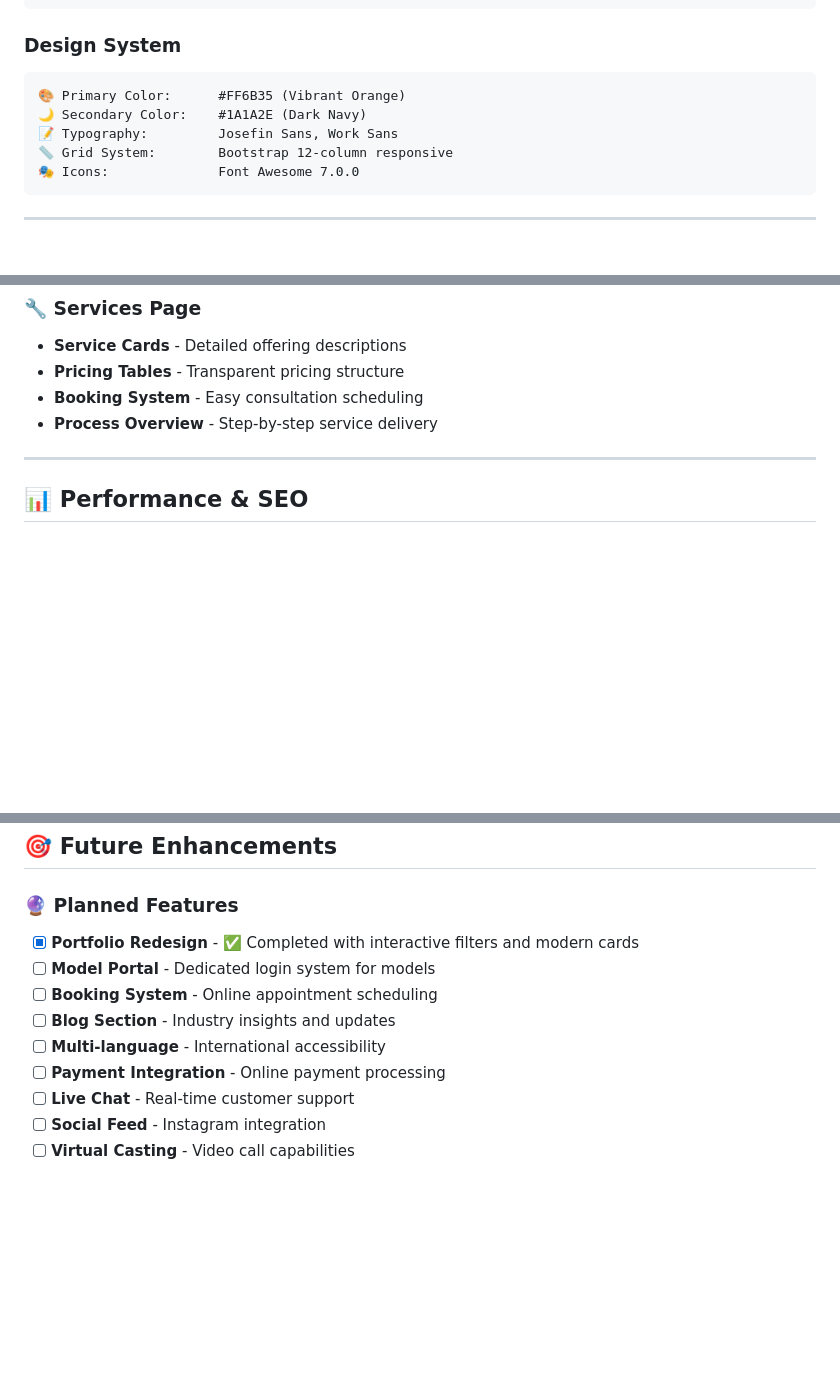
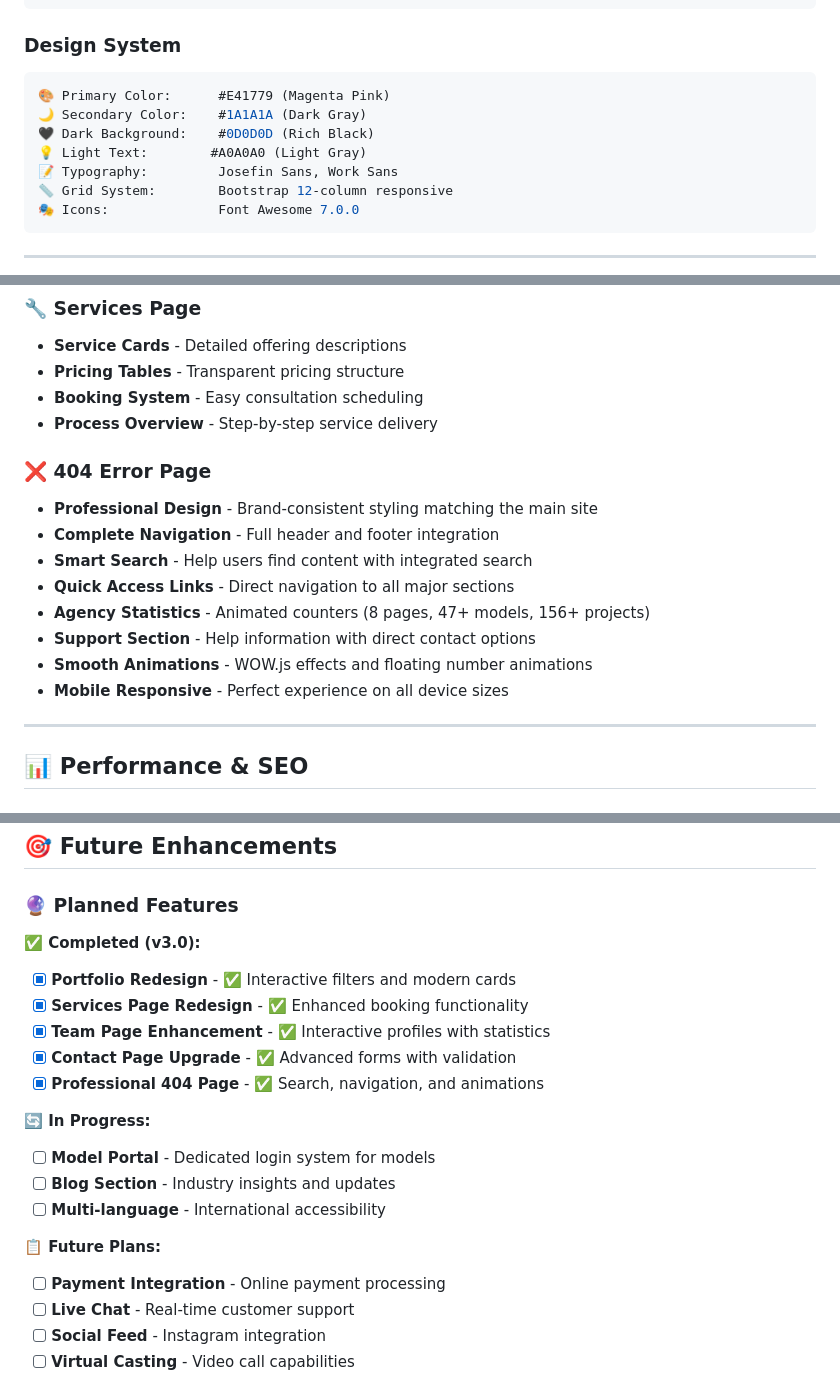
Before and after one commit to Priyanshu84iya/Iconiqs, a Markdown page: README.md, 3 parts joined by grey strips. GitHub-like rendering; blank space fills up the shorter version.

````diff
--- a/README.md
+++ b/README.md
@@ -75,9 +84,12 @@ Experience the full website at: **[Your Domain Here]**
 ```
 
 ### Design System
-```
-🎨 Primary Color:      #FF6B35 (Vibrant Orange)
-🌙 Secondary Color:    #1A1A2E (Dark Navy)
+
+```css
+🎨 Primary Color:      #E41779 (Magenta Pink)
+🌙 Secondary Color:    #1A1A1A (Dark Gray)
+🖤 Dark Background:    #0D0D0D (Rich Black)
+💡 Light Text:        #A0A0A0 (Light Gray)
 📝 Typography:         Josefin Sans, Work Sans
 📏 Grid System:        Bootstrap 12-column responsive
 🎭 Icons:              Font Awesome 7.0.0
@@ -227,6 +253,16 @@ start index.html
 - **Pricing Tables** - Transparent pricing structure
 - **Booking System** - Easy consultation scheduling
 - **Process Overview** - Step-by-step service delivery
+
+### ❌ 404 Error Page
+- **Professional Design** - Brand-consistent styling matching the main site
+- **Complete Navigation** - Full header and footer integration
+- **Smart Search** - Help users find content with integrated search
+- **Quick Access Links** - Direct navigation to all major sections
+- **Agency Statistics** - Animated counters (8 pages, 47+ models, 156+ projects)
+- **Support Section** - Help information with direct contact options
+- **Smooth Animations** - WOW.js effects and floating number animations
+- **Mobile Responsive** - Perfect experience on all device sizes
 
 ---
 
@@ -305,11 +341,20 @@ This project is licensed under the MIT License - see the [LICENSE.txt](LICENSE.t
 ## 🎯 Future Enhancements
 
 ### 🔮 Planned Features
-- [x] **Portfolio Redesign** - ✅ Completed with interactive filters and modern cards
+
+**✅ Completed (v3.0):**
+- [x] **Portfolio Redesign** - ✅ Interactive filters and modern cards
+- [x] **Services Page Redesign** - ✅ Enhanced booking functionality
+- [x] **Team Page Enhancement** - ✅ Interactive profiles with statistics
+- [x] **Contact Page Upgrade** - ✅ Advanced forms with validation
+- [x] **Professional 404 Page** - ✅ Search, navigation, and animations
+
+**🔄 In Progress:**
 - [ ] **Model Portal** - Dedicated login system for models
-- [ ] **Booking System** - Online appointment scheduling
 - [ ] **Blog Section** - Industry insights and updates
 - [ ] **Multi-language** - International accessibility
+
+**📋 Future Plans:**
 - [ ] **Payment Integration** - Online payment processing
 - [ ] **Live Chat** - Real-time customer support
 - [ ] **Social Feed** - Instagram integration
````
Also changed, not shown: other parts of README.md (+37 -14 lines).
